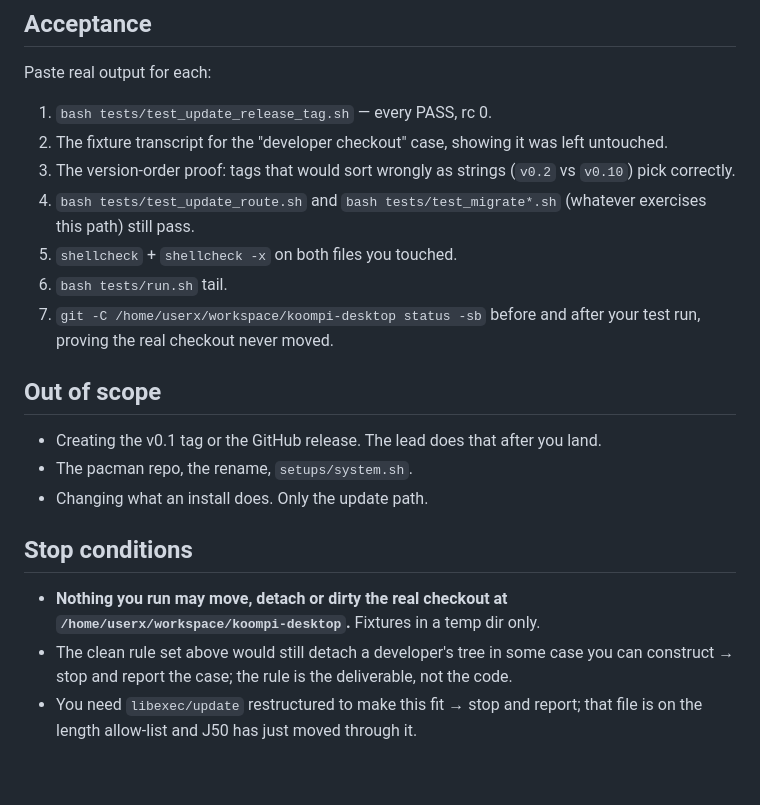
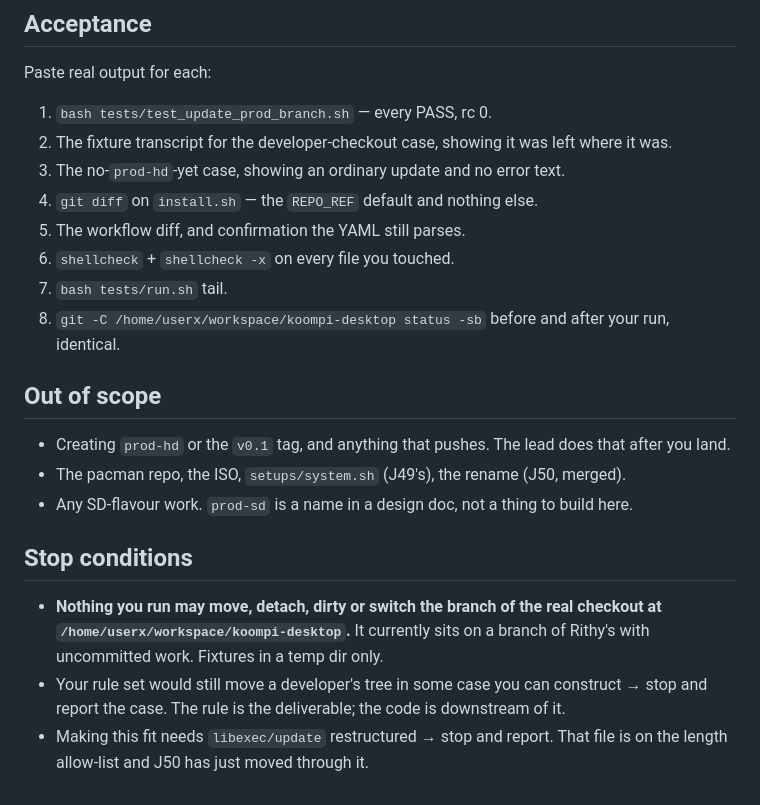
Before and after one commit to koompi/desktop, a Markdown page: .work/jobs/J51-follow-release-tag.md, the part around one of its changes. Drawn GitHub-style.

```diff
--- a/.work/jobs/J51-follow-release-tag.md
+++ b/.work/jobs/J51-follow-release-tag.md
@@ -56,27 +68,27 @@ else is still hands-off".
 
 Paste real output for each:
 
-1. `bash tests/test_update_release_tag.sh` — every PASS, rc 0.
-2. The fixture transcript for the "developer checkout" case, showing it was left untouched.
-3. The version-order proof: tags that would sort wrongly as strings (`v0.2` vs `v0.10`) pick correctly.
-4. `bash tests/test_update_route.sh` and `bash tests/test_migrate*.sh` (whatever exercises this path)
-   still pass.
-5. `shellcheck` + `shellcheck -x` on both files you touched.
-6. `bash tests/run.sh` tail.
-7. `git -C /home/userx/workspace/koompi-desktop status -sb` before and after your test run, proving
-   the real checkout never moved.
+1. `bash tests/test_update_prod_branch.sh` — every PASS, rc 0.
+2. The fixture transcript for the developer-checkout case, showing it was left where it was.
+3. The no-`prod-hd`-yet case, showing an ordinary update and no error text.
+4. `git diff` on `install.sh` — the `REPO_REF` default and nothing else.
+5. The workflow diff, and confirmation the YAML still parses.
+6. `shellcheck` + `shellcheck -x` on every file you touched.
+7. `bash tests/run.sh` tail.
+8. `git -C /home/userx/workspace/koompi-desktop status -sb` before and after your run, identical.
 
 ## Out of scope
 
-- Creating the v0.1 tag or the GitHub release. The lead does that after you land.
-- The pacman repo, the rename, `setups/system.sh`.
-- Changing what an install does. Only the update path.
+- Creating `prod-hd` or the `v0.1` tag, and anything that pushes. The lead does that after you land.
+- The pacman repo, the ISO, `setups/system.sh` (J49's), the rename (J50, merged).
+- Any SD-flavour work. `prod-sd` is a name in a design doc, not a thing to build here.
 
 ## Stop conditions
 
-- **Nothing you run may move, detach or dirty the real checkout at
-  `/home/userx/workspace/koompi-desktop`.** Fixtures in a temp dir only.
-- The clean rule set above would still detach a developer's tree in some case you can construct →
-  stop and report the case; the rule is the deliverable, not the code.
-- You need `libexec/update` restructured to make this fit → stop and report; that file is on the
-  length allow-list and J50 has just moved through it.
+- **Nothing you run may move, detach, dirty or switch the branch of the real checkout at
+  `/home/userx/workspace/koompi-desktop`.** It currently sits on a branch of Rithy's with uncommitted
+  work. Fixtures in a temp dir only.
+- Your rule set would still move a developer's tree in some case you can construct → stop and report
+  the case. The rule is the deliverable; the code is downstream of it.
+- Making this fit needs `libexec/update` restructured → stop and report. That file is on the length
+  allow-list and J50 has just moved through it.
```
Also changed, not shown: other parts of .work/jobs/J51-follow-release-tag.md (+48 -36 lines).
